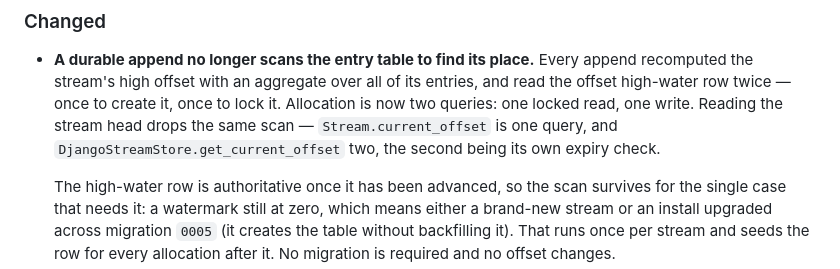
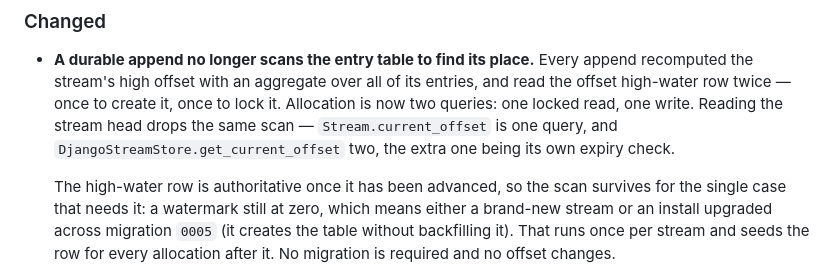
Before and after one commit to joshbrooks/rakaia, a Markdown page: CHANGELOG.md, the part around the change. Drawn GitHub-style.

Commit message:
Word the extra query as extra, not second
It is emitted first, so the ordinal reading was wrong.

```diff
--- a/CHANGELOG.md
+++ b/CHANGELOG.md
@@ -16,7 +16,7 @@ runnable demo for each.
   entries, and read the offset high-water row twice — once to create it, once to
   lock it. Allocation is now two queries: one locked read, one write. Reading the
   stream head drops the same scan — `Stream.current_offset` is one query, and
-  `DjangoStreamStore.get_current_offset` two, the second being its own
+  `DjangoStreamStore.get_current_offset` two, the extra one being its own
   expiry check.
 
   The high-water row is authoritative once it has been advanced, so the scan
```
